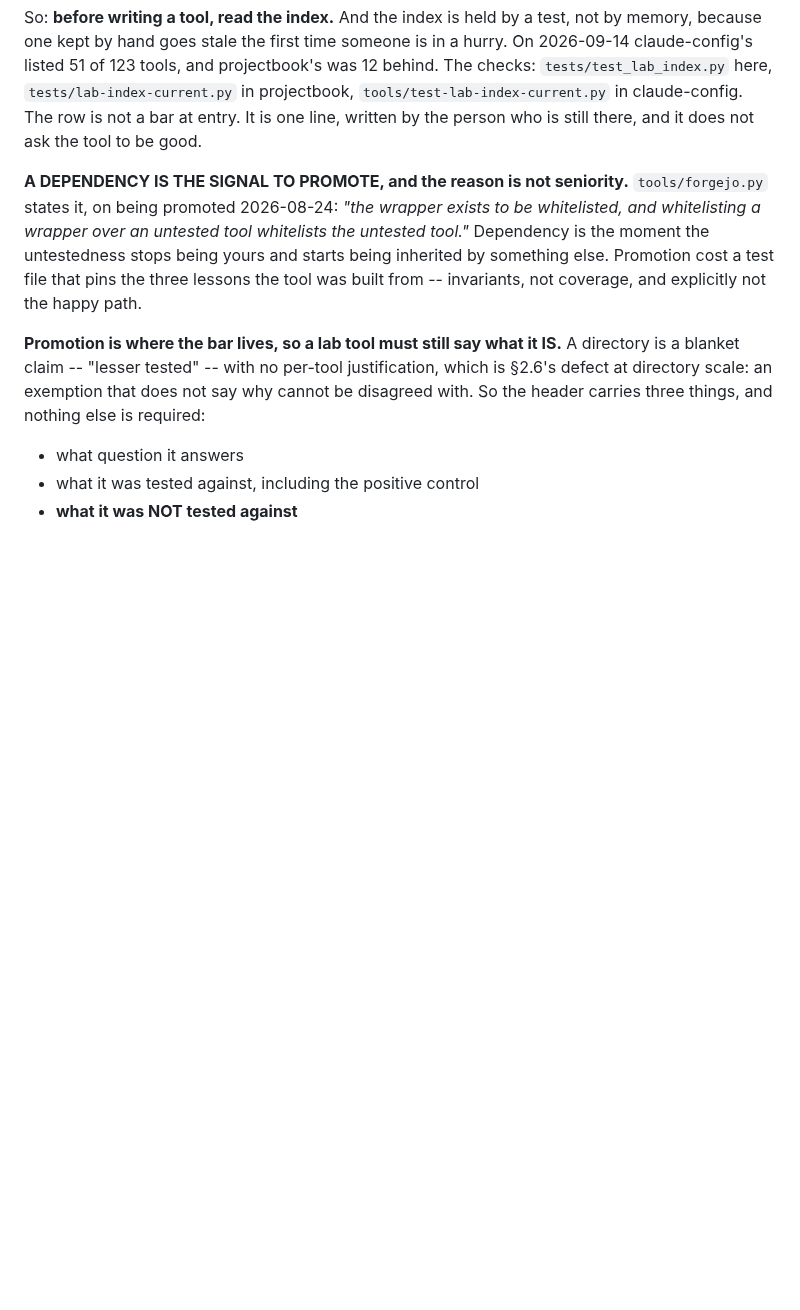
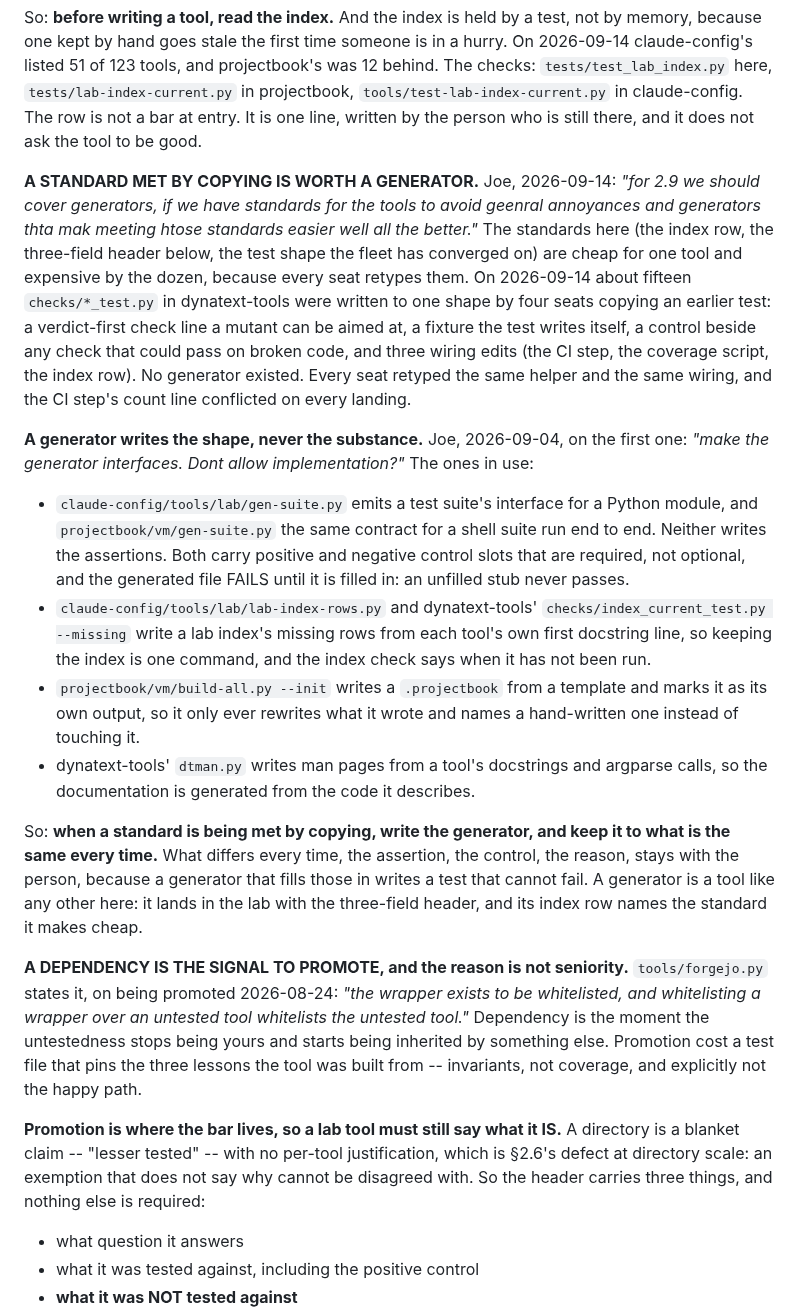
Before and after one commit to jparish1977/JP_TOOLS, a Markdown page: METHODOLOGY.md, the part around the change. Rendered like a GitHub page; blank space fills up the shorter version.

Commit message:
METHODOLOGY 2.9: a standard met by copying is worth a generator; a generator writes the shape, never the substance
Joe, 2026-09-14: 'for 2.9 we should cover generators, if we have standards for the tools to avoid geenral annoyances and generators thta mak meeting htose standards easier well all the better.' The case is dynatext-tools' tonight: about fifteen tests written to one shape by copying, the same helper and wiring retyped each time. The rule quotes Joe's 2026-09-04 'make the generator interfaces. Dont allow implementation?', read from the record because a relay had dropped the question mark. The generators cited were named by their owners (claude-config, projectbook-helper, dynatext-tools).

Co-Authored-By: Claude Opus 5 (1M context) <noreply@anthropic.com>

```diff
--- a/METHODOLOGY.md
+++ b/METHODOLOGY.md
@@ -164,6 +164,17 @@ Good tools take work, and the default outcome is that the work is thrown away. A
 **THE LANDING ZONE OWES ONE THING: AN INDEX, KEPT CURRENT BY A TEST.** Every lab carries an index, its README, with a row per tool saying what question the tool answers. A test fails when a tool lands without a row, or when a row outlives its tool. A tool nobody can find is lost in place, so without the index "dusty is fine, lost is not" fails the other way: the next seat checks for prior art, finds nothing, and builds it again. Joe, 2026-09-14: *"if the methodology covers the labs it should say an idex is required and must be maintained"*, *"those indexes are what i hope will keep yall from duplicating effort"*, and *"the idea is once i start working out proper prompting i suspect you will all stop rebuilding the same tools over and over"*.
 
 So: **before writing a tool, read the index.** And the index is held by a test, not by memory, because one kept by hand goes stale the first time someone is in a hurry. On 2026-09-14 claude-config's listed 51 of 123 tools, and projectbook's was 12 behind. The checks: `tests/test_lab_index.py` here, `tests/lab-index-current.py` in projectbook, `tools/test-lab-index-current.py` in claude-config. The row is not a bar at entry. It is one line, written by the person who is still there, and it does not ask the tool to be good.
+
+**A STANDARD MET BY COPYING IS WORTH A GENERATOR.** Joe, 2026-09-14: *"for 2.9 we should cover generators, if we have standards for the tools to avoid geenral annoyances and generators thta mak meeting htose standards easier well all the better."* The standards here (the index row, the three-field header below, the test shape the fleet has converged on) are cheap for one tool and expensive by the dozen, because every seat retypes them. On 2026-09-14 about fifteen `checks/*_test.py` in dynatext-tools were written to one shape by four seats copying an earlier test: a verdict-first check line a mutant can be aimed at, a fixture the test writes itself, a control beside any check that could pass on broken code, and three wiring edits (the CI step, the coverage script, the index row). No generator existed. Every seat retyped the same helper and the same wiring, and the CI step's count line conflicted on every landing.
+
+**A generator writes the shape, never the substance.** Joe, 2026-09-04, on the first one: *"make the generator interfaces. Dont allow implementation?"* The ones in use:
+
+- `claude-config/tools/lab/gen-suite.py` emits a test suite's interface for a Python module, and `projectbook/vm/gen-suite.py` the same contract for a shell suite run end to end. Neither writes the assertions. Both carry positive and negative control slots that are required, not optional, and the generated file FAILS until it is filled in: an unfilled stub never passes.
+- `claude-config/tools/lab/lab-index-rows.py` and dynatext-tools' `checks/index_current_test.py --missing` write a lab index's missing rows from each tool's own first docstring line, so keeping the index is one command, and the index check says when it has not been run.
+- `projectbook/vm/build-all.py --init` writes a `.projectbook` from a template and marks it as its own output, so it only ever rewrites what it wrote and names a hand-written one instead of touching it.
+- dynatext-tools' `dtman.py` writes man pages from a tool's docstrings and argparse calls, so the documentation is generated from the code it describes.
+
+So: **when a standard is being met by copying, write the generator, and keep it to what is the same every time.** What differs every time, the assertion, the control, the reason, stays with the person, because a generator that fills those in writes a test that cannot fail. A generator is a tool like any other here: it lands in the lab with the three-field header, and its index row names the standard it makes cheap.
 
 **A DEPENDENCY IS THE SIGNAL TO PROMOTE, and the reason is not seniority.** `tools/forgejo.py` states it, on being promoted 2026-08-24: *"the wrapper exists to be whitelisted, and whitelisting a wrapper over an untested tool whitelists the untested tool."* Dependency is the moment the untestedness stops being yours and starts being inherited by something else. Promotion cost a test file that pins the three lessons the tool was built from -- invariants, not coverage, and explicitly not the happy path.
 
```
